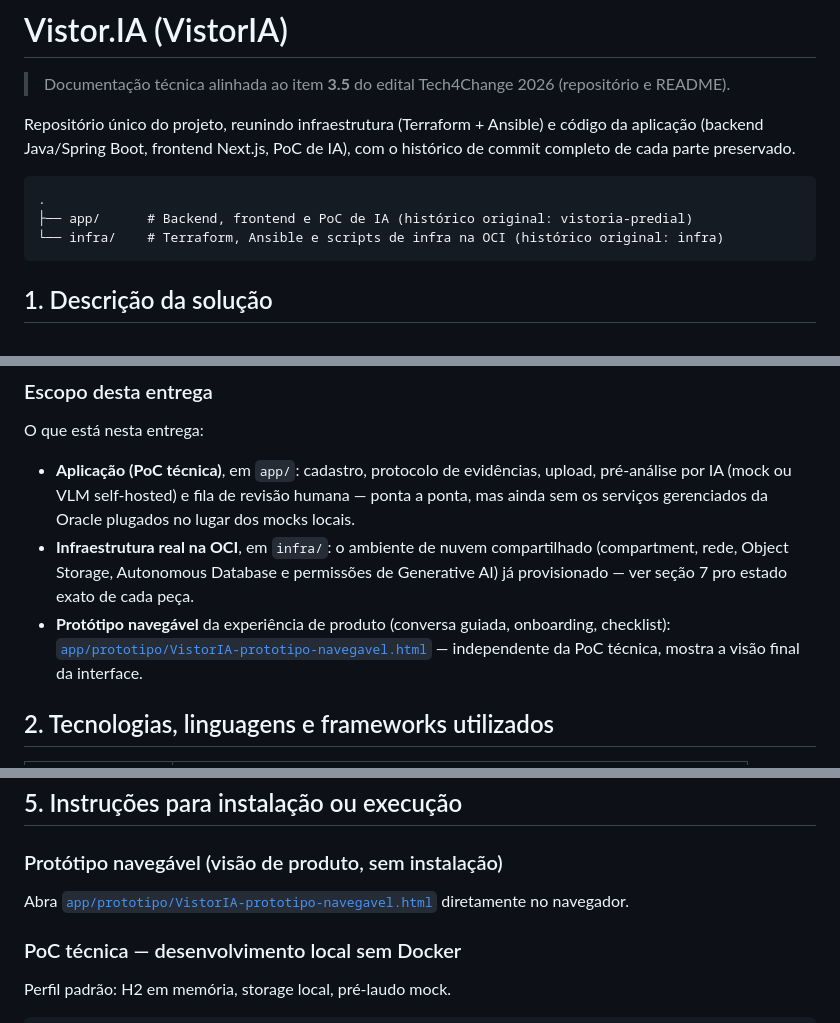
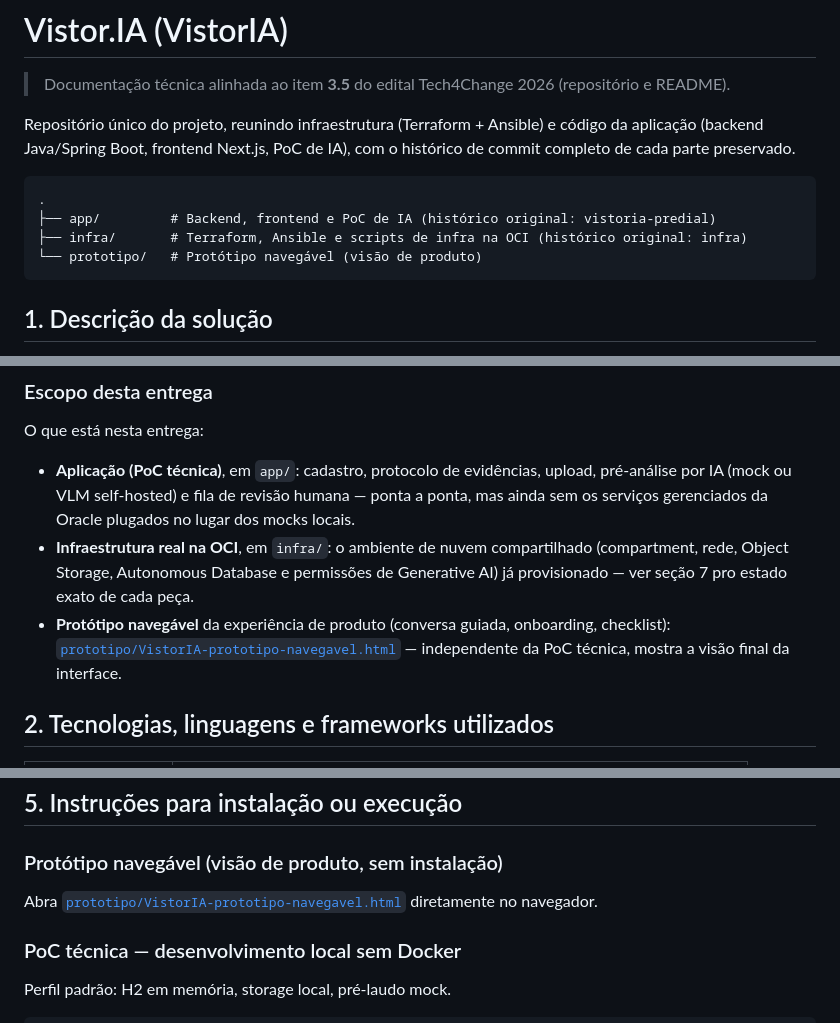
Before and after one commit to IA-Vistoria/vistoria-mvp, a Markdown page: README.md, 3 parts joined by grey strips. Drawn GitHub-style.

````diff
--- a/README.md
+++ b/README.md
@@ -8,8 +8,9 @@ IA), com o histórico de commit completo de cada parte preservado.
 
 ```
 .
-├── app/      # Backend, frontend e PoC de IA (histórico original: vistoria-predial)
-└── infra/    # Terraform, Ansible e scripts de infra na OCI (histórico original: infra)
+├── app/         # Backend, frontend e PoC de IA (histórico original: vistoria-predial)
+├── infra/       # Terraform, Ansible e scripts de infra na OCI (histórico original: infra)
+└── prototipo/   # Protótipo navegável (visão de produto)
 ```
 
 ## 1. Descrição da solução
@@ -52,7 +53,7 @@ O que está nesta entrega:
   permissões de Generative AI) já provisionado — ver seção 7 pro estado
   exato de cada peça.
 - **Protótipo navegável** da experiência de produto (conversa guiada,
-  onboarding, checklist): [`app/prototipo/VistorIA-prototipo-navegavel.html`](app/prototipo/VistorIA-prototipo-navegavel.html)
+  onboarding, checklist): [`prototipo/VistorIA-prototipo-navegavel.html`](prototipo/VistorIA-prototipo-navegavel.html)
   — independente da PoC técnica, mostra a visão final da interface.
 
 ## 2. Tecnologias, linguagens e frameworks utilizados
@@ -164,7 +165,7 @@ isoladamente (`infra/scripts/smoke-tests/`).
 
 ### Protótipo navegável (visão de produto, sem instalação)
 
-Abra [`app/prototipo/VistorIA-prototipo-navegavel.html`](app/prototipo/VistorIA-prototipo-navegavel.html)
+Abra [`prototipo/VistorIA-prototipo-navegavel.html`](prototipo/VistorIA-prototipo-navegavel.html)
 diretamente no navegador.
 
 ### PoC técnica — desenvolvimento local sem Docker
````
Also changed, not shown: app/README.md (deleted, +0 -225 lines).
